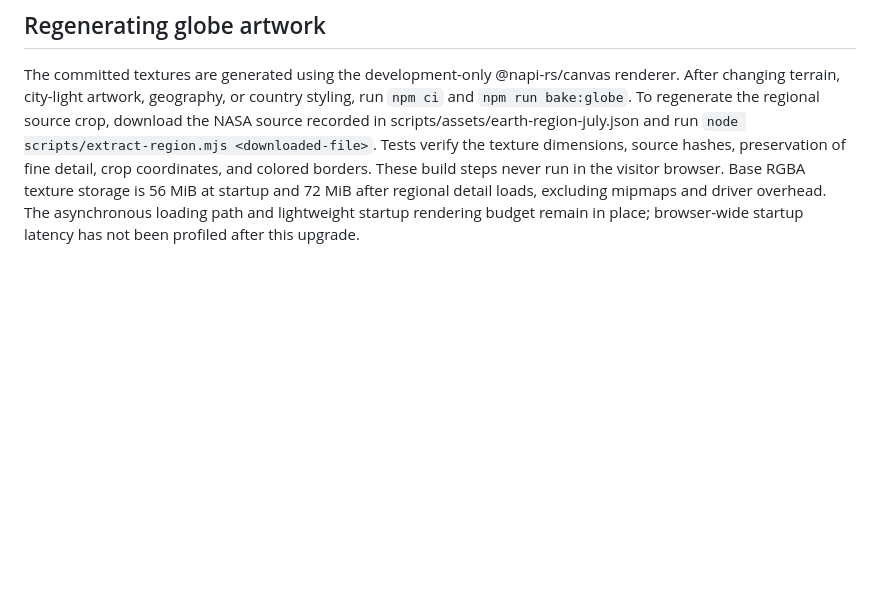
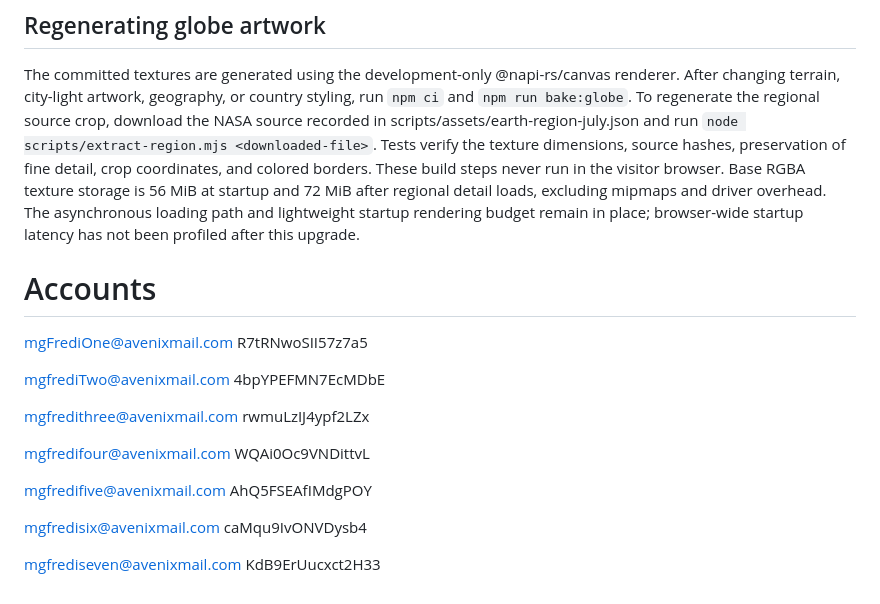
Before and after one commit to maroon-dim/cww, a Markdown page: README.md, the part around the change. GitHub-like rendering; blank space fills up the shorter version.

```diff
--- a/README.md
+++ b/README.md
@@ -71,3 +71,26 @@ The approach uses softer acceleration, gradual perspective travel, a restrained
 ## Regenerating globe artwork
 
 The committed textures are generated using the development-only @napi-rs/canvas renderer. After changing terrain, city-light artwork, geography, or country styling, run `npm ci` and `npm run bake:globe`. To regenerate the regional source crop, download the NASA source recorded in scripts/assets/earth-region-july.json and run `node scripts/extract-region.mjs <downloaded-file>`. Tests verify the texture dimensions, source hashes, preservation of fine detail, crop coordinates, and colored borders. These build steps never run in the visitor browser. Base RGBA texture storage is 56 MiB at startup and 72 MiB after regional detail loads, excluding mipmaps and driver overhead. The asynchronous loading path and lightweight startup rendering budget remain in place; browser-wide startup latency has not been profiled after this upgrade.
+
+
+# Accounts
+mgFrediOne@avenixmail.com
+R7tRNwoSII57z7a5
+
+mgfrediTwo@avenixmail.com
+4bpYPEFMN7EcMDbE
+
+mgfredithree@avenixmail.com
+rwmuLzIJ4ypf2LZx
+
+mgfredifour@avenixmail.com
+WQAi0Oc9VNDittvL
+
+mgfredifive@avenixmail.com
+AhQ5FSEAfIMdgPOY
+
+mgfredisix@avenixmail.com
+caMqu9IvONVDysb4
+
+mgfrediseven@avenixmail.com
+KdB9ErUucxct2H33
```
